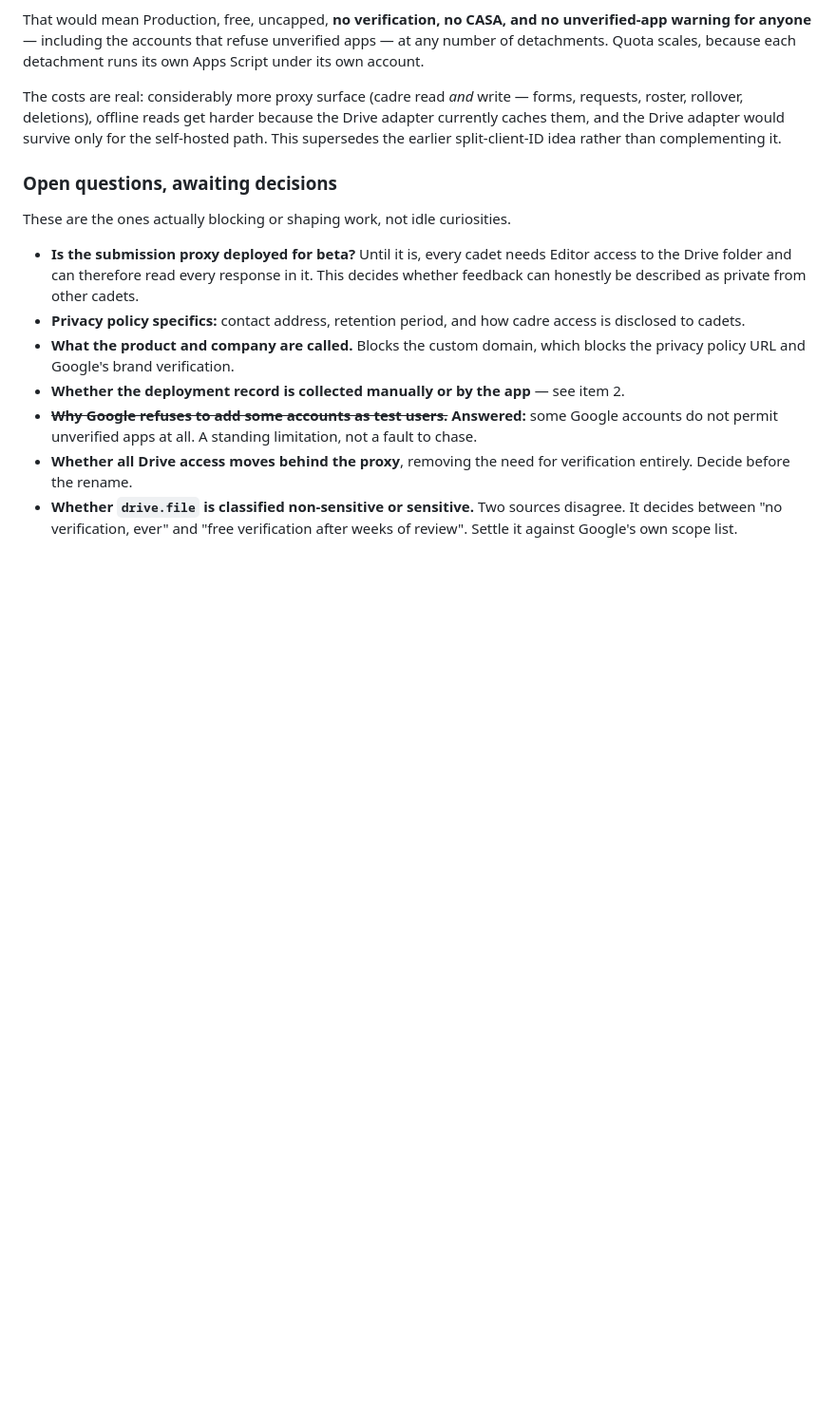
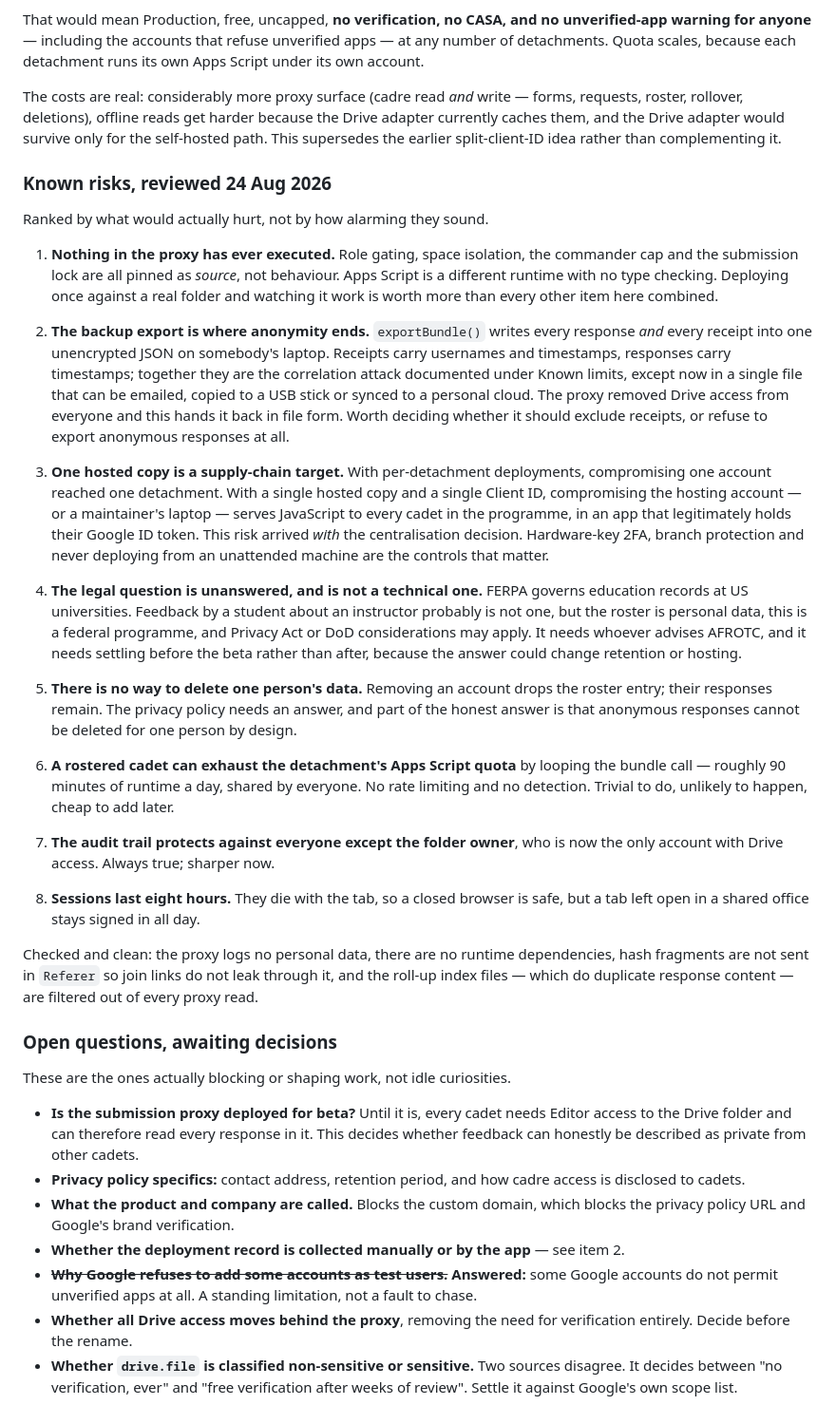
Before and after one commit to dmg-arts/my-pwa, a Markdown page: README.md, the part around the change. Shown at 95% size. Drawn GitHub-style; blank space fills up the shorter version.

Commit message:
Record the security review's findings
Ranked by what would actually hurt. The one that dominates: nothing in the proxy
has ever executed, so every access guarantee is pinned as source rather than
behaviour, in a runtime with no type checking.

Two that were not previously written down. The backup export puts every response
and every receipt in one unencrypted file on a laptop, which is the correlation
attack already documented under Known limits, except portable — the proxy took
Drive access away from everyone and this hands it back in file form. And
centralising onto one hosted copy created a supply-chain target that did not
exist when each detachment deployed its own: compromising the hosting account
reaches every cadet in the programme.

Also recorded: no per-person deletion path, an unrated bundle call that can
exhaust a detachment's Apps Script quota, the audit trail's reliance on trusting
the folder owner, and the eight-hour session on shared machines.

The legal question is flagged as unanswered and explicitly not mine: FERPA,
personal data in the roster, and possible Privacy Act or DoD considerations need
whoever advises AFROTC, before the beta rather than after.

Co-Authored-By: Claude Opus 5 <noreply@anthropic.com>

```diff
--- a/README.md
+++ b/README.md
@@ -733,6 +733,61 @@ the Drive adapter currently caches them, and the Drive adapter would survive onl
 for the self-hosted path. This supersedes the earlier split-client-ID idea rather
 than complementing it.
 
+### Known risks, reviewed 24 Aug 2026
+
+Ranked by what would actually hurt, not by how alarming they sound.
+
+1. **Nothing in the proxy has ever executed.** Role gating, space isolation, the
+   commander cap and the submission lock are all pinned as *source*, not
+   behaviour. Apps Script is a different runtime with no type checking. Deploying
+   once against a real folder and watching it work is worth more than every other
+   item here combined.
+
+2. **The backup export is where anonymity ends.** `exportBundle()` writes every
+   response *and* every receipt into one unencrypted JSON on somebody's laptop.
+   Receipts carry usernames and timestamps, responses carry timestamps; together
+   they are the correlation attack documented under Known limits, except now in a
+   single file that can be emailed, copied to a USB stick or synced to a personal
+   cloud. The proxy removed Drive access from everyone and this hands it back in
+   file form. Worth deciding whether it should exclude receipts, or refuse to
+   export anonymous responses at all.
+
+3. **One hosted copy is a supply-chain target.** With per-detachment deployments,
+   compromising one account reached one detachment. With a single hosted copy and
+   a single Client ID, compromising the hosting account — or a maintainer's
+   laptop — serves JavaScript to every cadet in the programme, in an app that
+   legitimately holds their Google ID token. This risk arrived *with* the
+   centralisation decision. Hardware-key 2FA, branch protection and never
+   deploying from an unattended machine are the controls that matter.
+
+4. **The legal question is unanswered, and is not a technical one.** FERPA
+   governs education records at US universities. Feedback by a student about an
+   instructor probably is not one, but the roster is personal data, this is a
+   federal programme, and Privacy Act or DoD considerations may apply. It needs
+   whoever advises AFROTC, and it needs settling before the beta rather than
+   after, because the answer could change retention or hosting.
+
+5. **There is no way to delete one person's data.** Removing an account drops the
+   roster entry; their responses remain. The privacy policy needs an answer, and
+   part of the honest answer is that anonymous responses cannot be deleted for
+   one person by design.
+
+6. **A rostered cadet can exhaust the detachment's Apps Script quota** by looping
+   the bundle call — roughly 90 minutes of runtime a day, shared by everyone.
+   No rate limiting and no detection. Trivial to do, unlikely to happen, cheap
+   to add later.
+
+7. **The audit trail protects against everyone except the folder owner**, who is
+   now the only account with Drive access. Always true; sharper now.
+
+8. **Sessions last eight hours.** They die with the tab, so a closed browser is
+   safe, but a tab left open in a shared office stays signed in all day.
+
+Checked and clean: the proxy logs no personal data, there are no runtime
+dependencies, hash fragments are not sent in `Referer` so join links do not leak
+through it, and the roll-up index files — which do duplicate response content —
+are filtered out of every proxy read.
+
 ### Open questions, awaiting decisions
 
 These are the ones actually blocking or shaping work, not idle curiosities.
```
